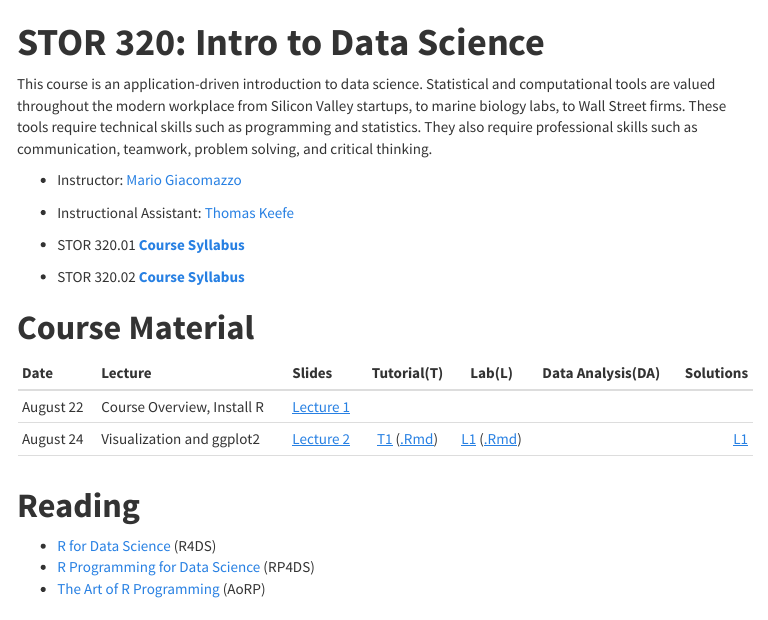
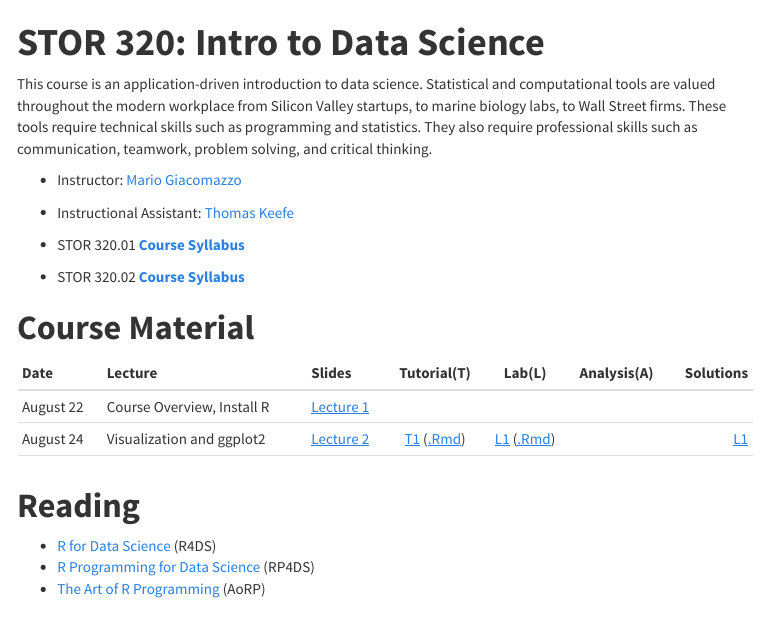
Before and after one commit to Yixf-Self/STOR320_WEBSITE, an R Markdown document (index.Rmd): the page in a window 1100 px wide, from its top. The pictures show the output file index.html that the author committed with the source, opened offline; menus at the side of the page are left out.

Commit message:
Commit Again

```diff
--- a/index.Rmd
+++ b/index.Rmd
@@ -33,10 +33,10 @@ This course is an application-driven introduction to data science. Statistical a
 # **Course Material**
 
 
-| Date | Lecture | Slides | Tutorial(T) | Lab(L) | Data Analysis(DA)| Solutions  |
+| Date | Lecture | Slides | Tutorial(T) | Lab(L) | Analysis(A)| Solutions  |
 |------|---------|--------|:---------:|:---:|:------------:|-----------:|
 |August 22 |Course Overview, Install R | [Lecture 1](https://drive.google.com/file/d/1_8O_HETMg_MS_jj7zjgfUXKv3QUASBl2/view?usp=sharing) || ||| |
-|August 24 |Visualization and ggplot2 | [Lecture 2](https://drive.google.com/file/d/1OTIdPsv2ap5qsaWLfuw9q5aGY2lMabRw/view?usp=sharing) | [T1](Lectures/Lecture 2/Tutorial_1.html) ([.Rmd](https://drive.google.com/file/d/1e0ThTHdZzxsWWg5PI-dG-IURkN1P-bPg/view?usp=sharing)) | [L1](Assignments/Lab 1/Lab_1.html) ([.Rmd](https://drive.google.com/file/d/1jXtRTRStUBiAmceTc0rVuxWq0_wsqJ7r/view?usp=sharing))||[L1](Assignments/Lab 1/Solutions_1.html)|
+|August 24 |Visualization and ggplot2 | [Lecture 2](https://drive.google.com/file/d/1OTIdPsv2ap5qsaWLfuw9q5aGY2lMabRw/view?usp=sharing) | [T1](Lectures/Lecture 2/Tutorial_1.html) ([.Rmd](https://drive.google.com/file/d/1e0ThTHdZzxsWWg5PI-dG-IURkN1P-bPg/view?usp=sharing)) | [L1](Labs/Lab 1/Lab_1.html) ([.Rmd](https://drive.google.com/file/d/1jXtRTRStUBiAmceTc0rVuxWq0_wsqJ7r/view?usp=sharing))||[L1](Labs/Lab 1/Solutions_1.html)|
 ||||||||
 <!-- |August 28 | ggplot Wrap-up and Workflow Basics| [Lecture 3](https://www.dropbox.com/s/403yr1vxniw7ave/STOR%20320%20Lecture%203%2008-28-17.pptx?dl=0) | [Reading for 8-28](http://rpubs.com/redrobincl/302494)| -->
 <!-- |August 30 | Data Transformations with Dplyr| [Lecture 4](https://www.dropbox.com/s/2so7c7nr4pc9cwb/STOR%20320%20Lecture%204%2008-30-17.pptx?dl=0) | [Homework for 8-30](http://rpubs.com/redrobincl/302710)| -->
```
Also changed, not shown: Labs/Lab 1/Lab 1.Rmd (renamed from Assignments/Lab 1/Lab 1.Rmd), Labs/Lab 1/Lab_1.html (renamed from Assignments/Lab 1/Lab_1.html), Labs/Lab 1/Solutions 1.Rmd (renamed from Assignments/Lab 1/Solutions 1.Rmd), Labs/Lab 1/Solutions_1.html (renamed from Assignments/Lab 1/Solutions_1.html), index.html, 2 other files.
